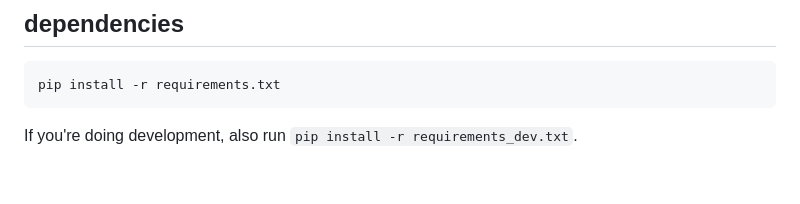
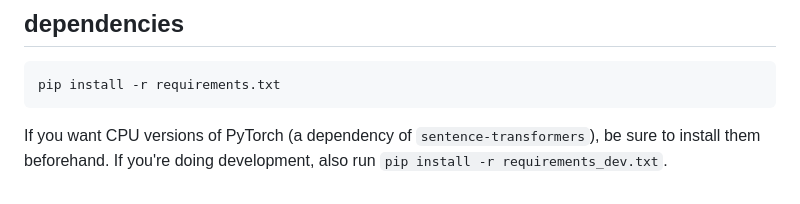
Before and after one commit to kylrth/procedure-generation, a Markdown page: README.md, the part around the change. GitHub-like rendering.

Commit message:
note about installing without CUDA
Installing PyTorch from pip now installs CUDA libraries even on a system
without CUDA support.

````diff
--- a/README.md
+++ b/README.md
@@ -30,4 +30,4 @@ We will evaluate the generated recipes using the following metrics. Those marked
 pip install -r requirements.txt
 ```
 
-If you're doing development, also run `pip install -r requirements_dev.txt`.
+If you want CPU versions of PyTorch (a dependency of `sentence-transformers`), be sure to install them beforehand. If you're doing development, also run `pip install -r requirements_dev.txt`.
````
